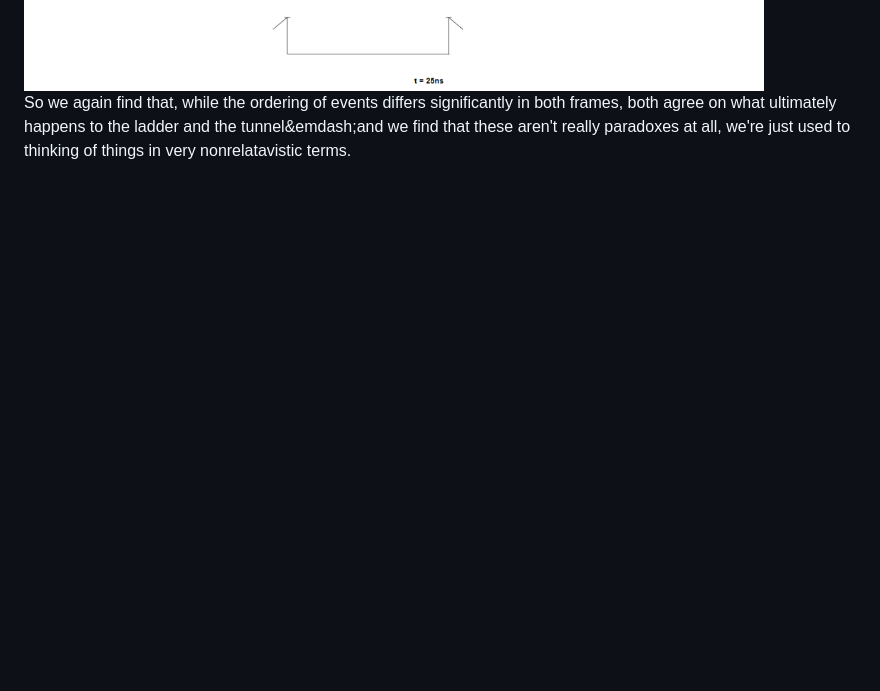
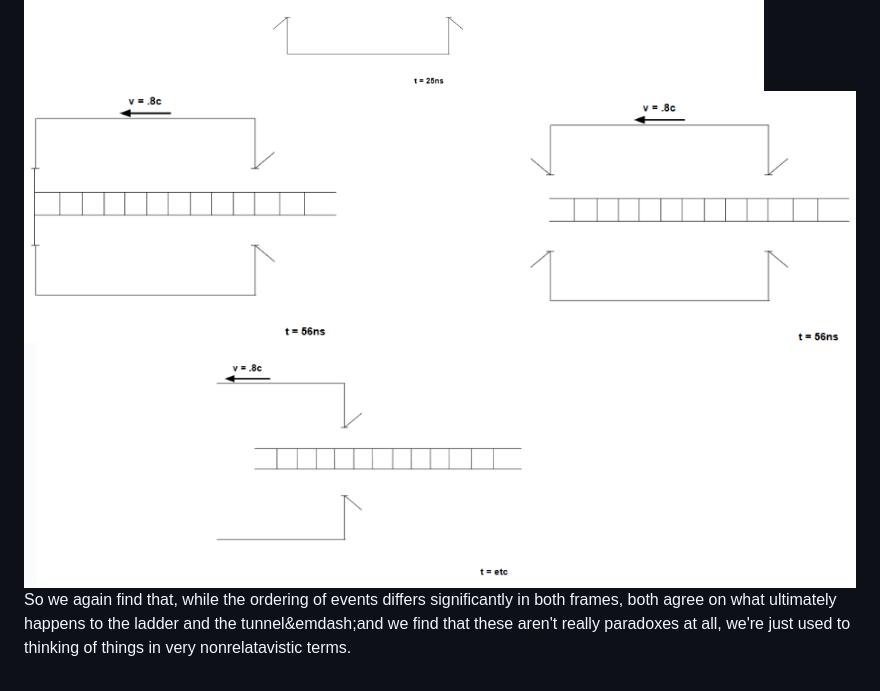
Before and after one commit to amalbumbia/Electrodynamics_and_Relativity, a Markdown page: ParadoxExamples/ApparentSimultaneityParadox.md, the part around the change. Drawn GitHub-style; blank space fills up the shorter version.

```diff
--- a/ParadoxExamples/ApparentSimultaneityParadox.md
+++ b/ParadoxExamples/ApparentSimultaneityParadox.md
@@ -63,6 +63,6 @@ $t=\gamma(33ns-\frac{.8c}{c^2}(10m))=9.7ns$
 Then the front of the ladder exits the tunnel at about $t=25ns$, then the back end of the ladder enters the tunnel and the rear door closes and opens at about $t=56ns$.
 
 <img src="./pictures/LadderTunnel2.png">
-
+<img src="./pictures/LadderTunnel4.png">
 
 So we again find that, while the ordering of events differs significantly in both frames, both agree on what ultimately happens to the ladder and the tunnel&emdash;and we find that these aren't really paradoxes at all, we're just used to thinking of things in very nonrelatavistic terms.
```
